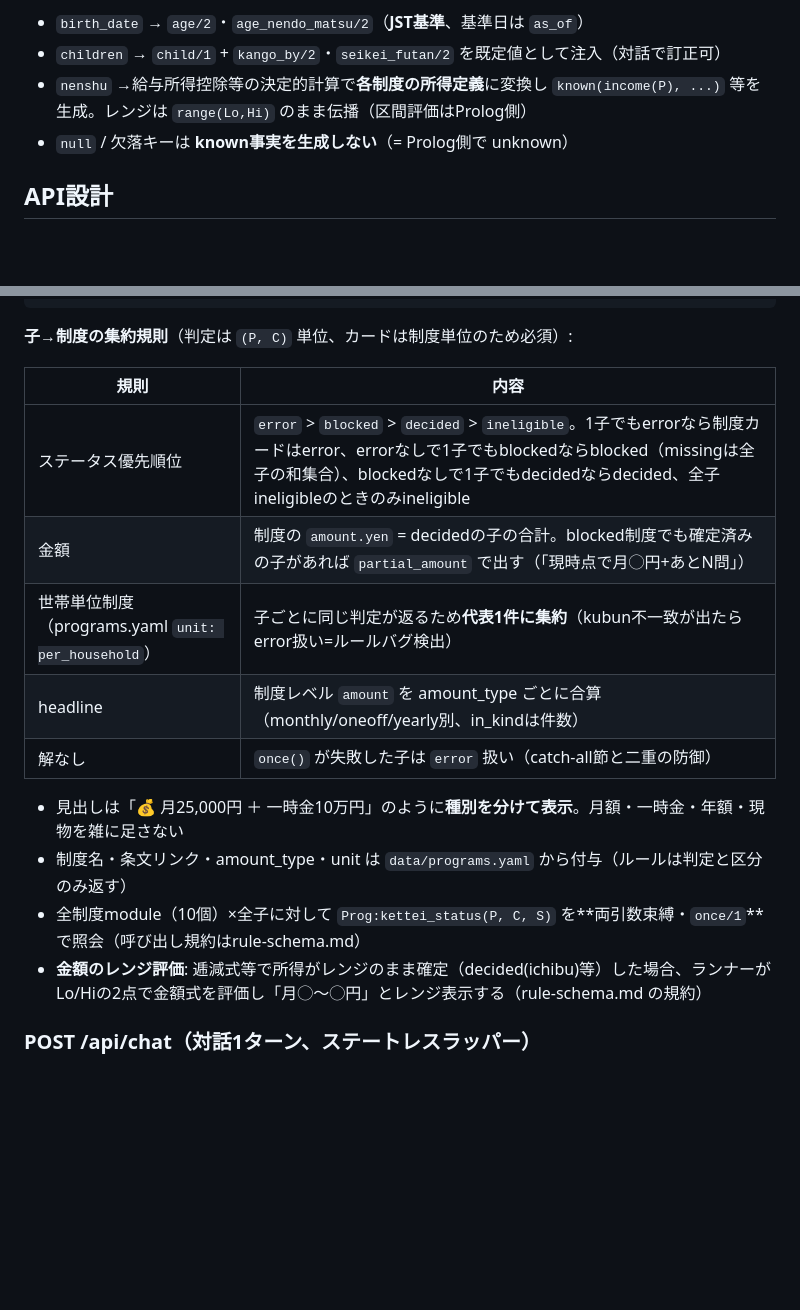
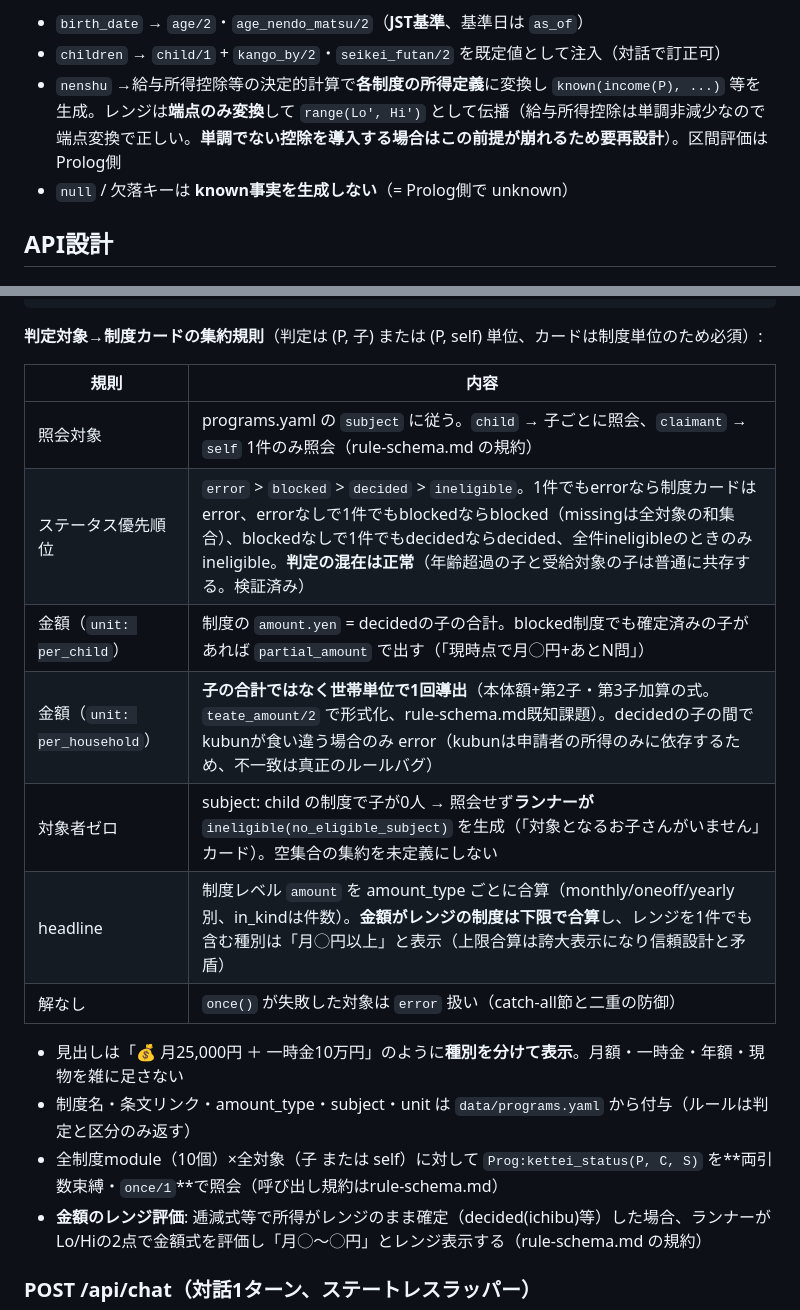
Before and after one commit to rikarazome/seido-agent, a Markdown page: docs/specs/architecture.md, 2 parts joined by grey strips. Drawn GitHub-style; blank space fills up the shorter version.

Commit message:
fix: resolve third-review findings K-O (judgment subject model)
Prolog-verified:
- K: subject convention added (programs.yaml subject: child|claimant);
  claimant-level programs (e.g. housing benefit) use atom 'self' as the
  second kettei_status argument -- verified blocked([income]) on a
  condensed claimant program. Previously these programs had no defined
  way to be queried at all
- L: per_household aggregation premise corrected: children legitimately
  carry different statuses (over-age sibling ineligible + younger child
  decided verified coexisting); household amount derived once via
  teate_amount/2, never summed over children; kubun-mismatch error check
  narrowed to decided children only (where it is a genuine rule bug)

Spec-level:
- M: zero eligible subjects -> runner emits ineligible(no_eligible_subject)
- N: headline sums range amounts by lower bound, displays as 'X yen or more'
- O: nenshu->shotoku range conversion transforms endpoints only (valid
  while deductions are monotonic; documented as a design assumption)

Co-Authored-By: Claude Fable 5 <noreply@anthropic.com>

````diff
--- a/docs/specs/architecture.md
+++ b/docs/specs/architecture.md
@@ -78,7 +78,7 @@
 マッピング層（Python、決定的・LLM不使用）の責務:
 - `birth_date` → `age/2`・`age_nendo_matsu/2`（**JST基準**、基準日は `as_of`）
 - `children` → `child/1` + `kango_by/2`・`seikei_futan/2` を既定値として注入（対話で訂正可）
-- `nenshu` →給与所得控除等の決定的計算で**各制度の所得定義**に変換し `known(income(P), ...)` 等を生成。レンジは `range(Lo,Hi)` のまま伝播（区間評価はProlog側）
+- `nenshu` →給与所得控除等の決定的計算で**各制度の所得定義**に変換し `known(income(P), ...)` 等を生成。レンジは**端点のみ変換**して `range(Lo', Hi')` として伝播（給与所得控除は単調非減少なので端点変換で正しい。**単調でない控除を導入する場合はこの前提が崩れるため要再設計**）。区間評価はProlog側
 - `null` / 欠落キーは **known事実を生成しない**（= Prolog側で unknown）
 
 ## API設計
@@ -116,19 +116,21 @@
 }
 ```
 
-**子→制度の集約規則**（判定は `(P, C)` 単位、カードは制度単位のため必須）:
+**判定対象→制度カードの集約規則**（判定は (P, 子) または (P, self) 単位、カードは制度単位のため必須）:
 
 | 規則 | 内容 |
 |---|---|
-| ステータス優先順位 | `error` > `blocked` > `decided` > `ineligible`。1子でもerrorなら制度カードはerror、errorなしで1子でもblockedならblocked（missingは全子の和集合）、blockedなしで1子でもdecidedならdecided、全子ineligibleのときのみineligible |
-| 金額 | 制度の `amount.yen` = decidedの子の合計。blocked制度でも確定済みの子があれば `partial_amount` で出す（「現時点で月◯円+あとN問」） |
-| 世帯単位制度（programs.yaml `unit: per_household`） | 子ごとに同じ判定が返るため**代表1件に集約**（kubun不一致が出たらerror扱い=ルールバグ検出） |
-| headline | 制度レベル `amount` を amount_type ごとに合算（monthly/oneoff/yearly別、in_kindは件数） |
-| 解なし | `once()` が失敗した子は `error` 扱い（catch-all節と二重の防御） |
+| 照会対象 | programs.yaml の `subject` に従う。`child` → 子ごとに照会、`claimant` → `self` 1件のみ照会（rule-schema.md の規約） |
+| ステータス優先順位 | `error` > `blocked` > `decided` > `ineligible`。1件でもerrorなら制度カードはerror、errorなしで1件でもblockedならblocked（missingは全対象の和集合）、blockedなしで1件でもdecidedならdecided、全件ineligibleのときのみineligible。**判定の混在は正常**（年齢超過の子と受給対象の子は普通に共存する。検証済み） |
+| 金額（`unit: per_child`） | 制度の `amount.yen` = decidedの子の合計。blocked制度でも確定済みの子があれば `partial_amount` で出す（「現時点で月◯円+あとN問」） |
+| 金額（`unit: per_household`） | **子の合計ではなく世帯単位で1回導出**（本体額+第2子・第3子加算の式。`teate_amount/2` で形式化、rule-schema.md既知課題）。decidedの子の間でkubunが食い違う場合のみ error（kubunは申請者の所得のみに依存するため、不一致は真正のルールバグ） |
+| 対象者ゼロ | subject: child の制度で子が0人 → 照会せず**ランナーが** `ineligible(no_eligible_subject)` を生成（「対象となるお子さんがいません」カード）。空集合の集約を未定義にしない |
+| headline | 制度レベル `amount` を amount_type ごとに合算（monthly/oneoff/yearly別、in_kindは件数）。**金額がレンジの制度は下限で合算**し、レンジを1件でも含む種別は「月◯円以上」と表示（上限合算は誇大表示になり信頼設計と矛盾） |
+| 解なし | `once()` が失敗した対象は `error` 扱い（catch-all節と二重の防御） |
 
 - 見出しは「💰 月25,000円 ＋ 一時金10万円」のように**種別を分けて表示**。月額・一時金・年額・現物を雑に足さない
-- 制度名・条文リンク・amount_type・unit は `data/programs.yaml` から付与（ルールは判定と区分のみ返す）
-- 全制度module（10個）×全子に対して `Prog:kettei_status(P, C, S)` を**両引数束縛・`once/1`**で照会（呼び出し規約はrule-schema.md）
+- 制度名・条文リンク・amount_type・subject・unit は `data/programs.yaml` から付与（ルールは判定と区分のみ返す）
+- 全制度module（10個）×全対象（子 または self）に対して `Prog:kettei_status(P, C, S)` を**両引数束縛・`once/1`**で照会（呼び出し規約はrule-schema.md）
 - **金額のレンジ評価**: 逓減式等で所得がレンジのまま確定（decided(ichibu)等）した場合、ランナーがLo/Hiの2点で金額式を評価し「月◯〜◯円」とレンジ表示する（rule-schema.md の規約）
 
 ### POST /api/chat（対話1ターン、ステートレスラッパー）
````
Also changed, not shown: docs/specs/rule-schema.md (+12 -1 lines).
